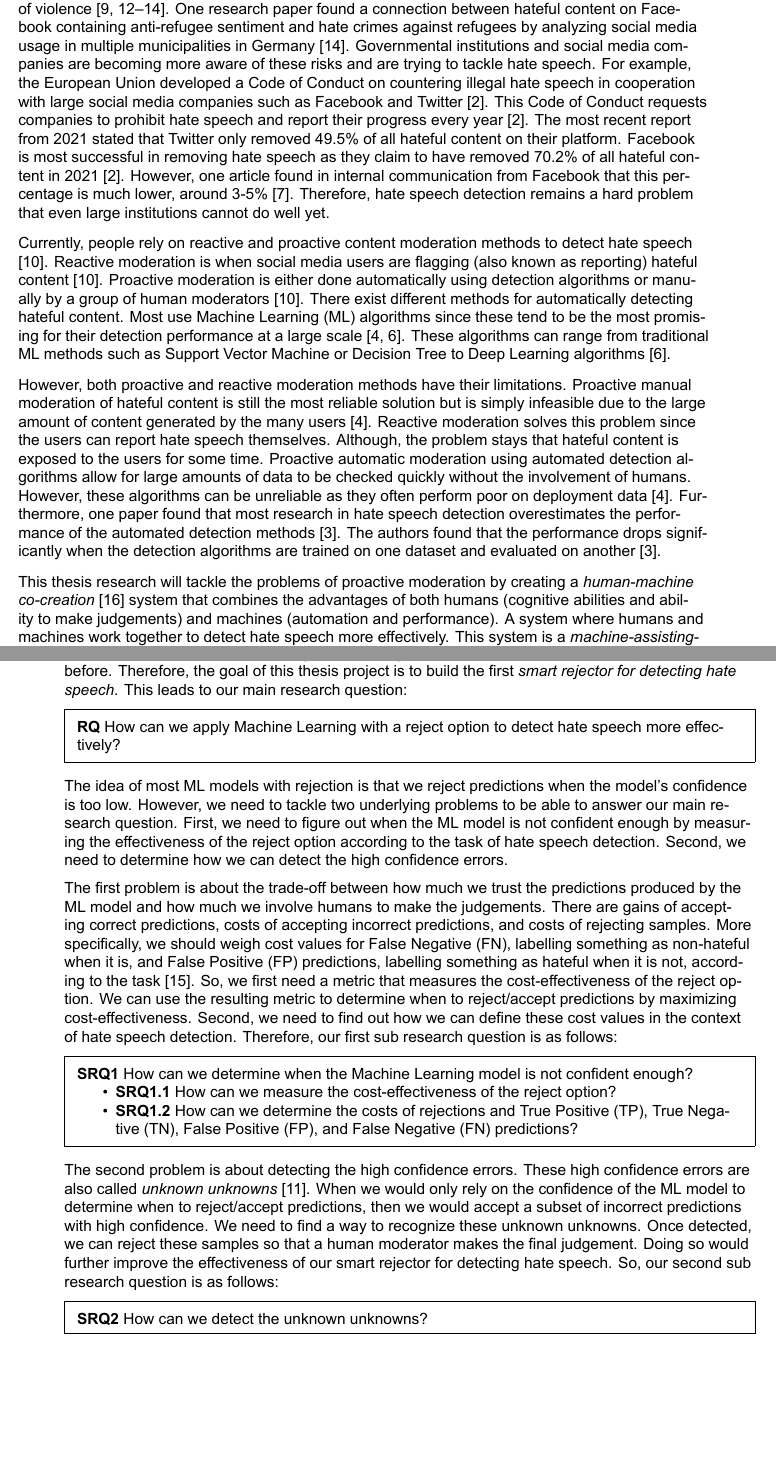
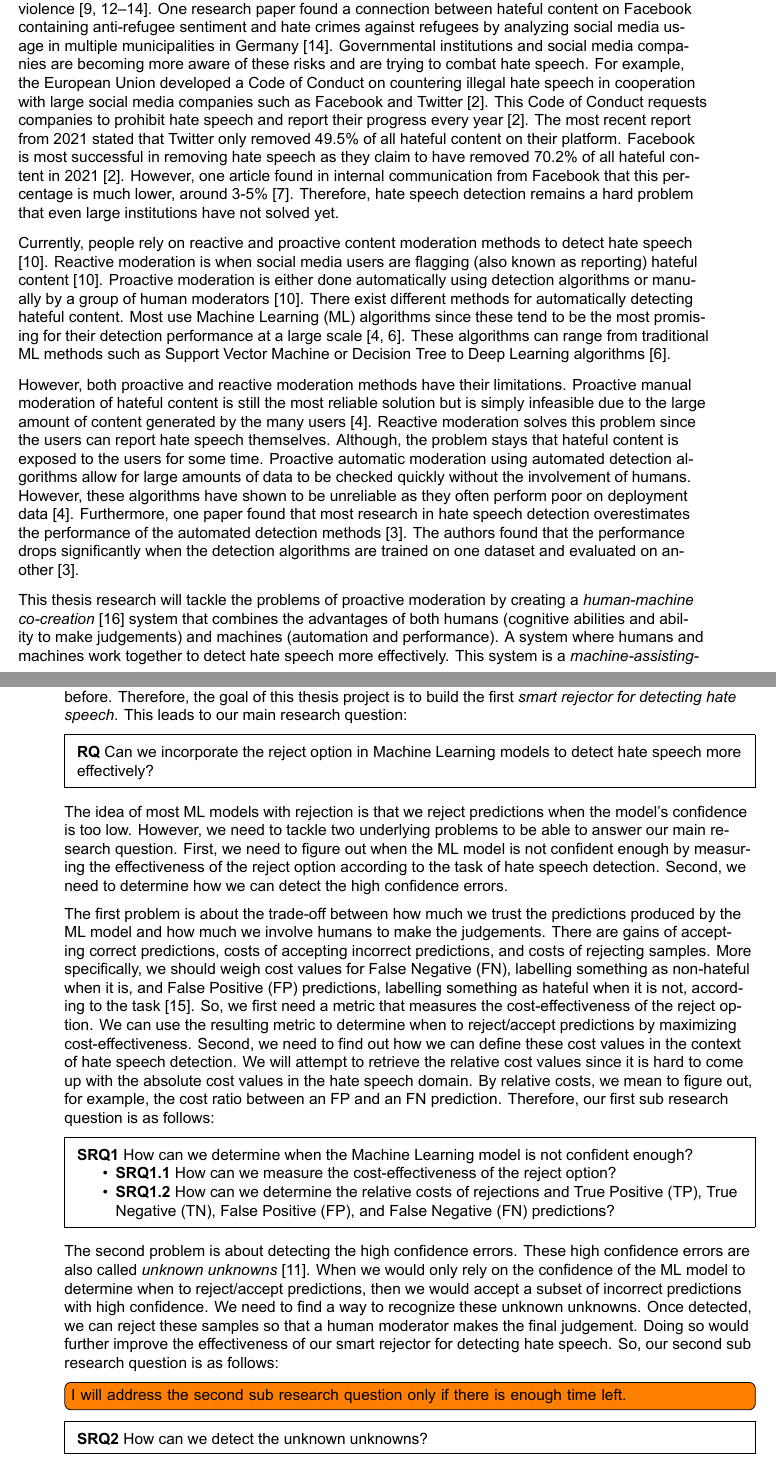
Before and after one commit to delftcrowd/smart_rejector_for_hate_speech, a LaTeX thesis (report/report.tex, which reads report/introduction.tex): two parts of pages 11 and 12 of 26, joined at a grey line, cut so that both start at the same text, the shorter picture padded with empty space. The pictures show the PDF file report/report.pdf that the author committed with the source.

Commit message:
Finish the draft introduction

```diff
--- a/report/introduction.tex
+++ b/report/introduction.tex
@@ -9,15 +9,21 @@
 	}
 }
 
-The amount of hateful content spread online on social media platforms remains a significant problem. Ignoring its presence can harm people and even result in actual violence and other conflicts \cite{ecri-hate-speech-and-violence, balayn2021automatic}. There are many news articles about events where hate spread on online platforms lead to acts of violence \cite{columbia-facebook-linked-to-violence, mujib-mashal-india, paul-mozur-2018, muller2021fanning}. One research paper found a connection between hateful content on Facebook containing anti-refugee sentiment and hate crimes against refugees by analyzing social media usage in multiple municipalities in Germany  \cite{muller2021fanning}. Governmental institutions and social media companies are becoming more aware of these risks and are trying to tackle hate speech. For example, the European Union developed a Code of Conduct on countering illegal hate speech in cooperation with large social media companies such as Facebook and Twitter \cite{eu-code-of-conduct}. This Code of Conduct requests companies to prohibit hate speech and report their progress every year \cite{eu-code-of-conduct}. The most recent report from 2021 stated that Twitter only removed 49.5\% of all hateful content on their platform. Facebook is most successful in removing hate speech as they claim to have removed 70.2\% of all hateful content in 2021 \cite{eu-code-of-conduct}. However, one article found in internal communication from Facebook that this percentage is much lower, around 3-5\% \cite{noah2021giansiracusa}. Therefore, hate speech detection remains a hard problem that even large institutions cannot do well yet.
+The amount of hateful content spread online on social media platforms remains a significant problem. Ignoring its presence can harm people and even result in actual violence and other conflicts \cite{ecri-hate-speech-and-violence, balayn2021automatic}. There are many news articles about events where hate spread on online platforms lead to acts of violence \cite{columbia-facebook-linked-to-violence, mujib-mashal-india, paul-mozur-2018, muller2021fanning}. One research paper found a connection between hateful content on Facebook containing anti-refugee sentiment and hate crimes against refugees by analyzing social media usage in multiple municipalities in Germany  \cite{muller2021fanning}. Governmental institutions and social media companies are becoming more aware of these risks and are trying to combat hate speech. For example, the European Union developed a Code of Conduct on countering illegal hate speech in cooperation with large social media companies such as Facebook and Twitter \cite{eu-code-of-conduct}. This Code of Conduct requests companies to prohibit hate speech and report their progress every year \cite{eu-code-of-conduct}. The most recent report from 2021 stated that Twitter only removed 49.5\% of all hateful content on their platform. Facebook is most successful in removing hate speech as they claim to have removed 70.2\% of all hateful content in 2021 \cite{eu-code-of-conduct}. However, one article found in internal communication from Facebook that this percentage is much lower, around 3-5\% \cite{noah2021giansiracusa}. Therefore, hate speech detection remains a hard problem that even large institutions have not solved yet.
 
 Currently, people rely on reactive and proactive content moderation methods to detect hate speech \cite{klonick2017new}. Reactive moderation is when social media users are flagging (also known as reporting) hateful content \cite{klonick2017new}. Proactive moderation is either done automatically using detection algorithms or manually by a group of human moderators \cite{klonick2017new}. There exist different methods for automatically detecting hateful content. Most use Machine Learning (ML) algorithms since these tend to be the most promising for their detection performance at a large scale \cite{balayn2021automatic, fortuna2018survey}. These algorithms can range from traditional ML methods such as Support Vector Machine or Decision Tree to Deep Learning algorithms \cite{fortuna2018survey}.
 
-However, both proactive and reactive moderation methods have their limitations. Proactive manual moderation of hateful content is still the most reliable solution but is simply infeasible due to the large amount of content generated by the many users \cite{balayn2021automatic}. Reactive moderation solves this problem since the users can report hate speech themselves. Although, the problem stays that hateful content is exposed to the users for some time. Proactive automatic moderation using automated detection algorithms allow for large amounts of data to be checked quickly without the involvement of humans. However, these algorithms can be unreliable as they often perform poor on deployment data \cite{balayn2021automatic}. Furthermore, one paper found that most research in hate speech detection overestimates the performance of the automated detection methods \cite{arango2019hate}. The authors found that the performance drops significantly when the detection algorithms are trained on one dataset and evaluated on another \cite{arango2019hate}.
+However, both proactive and reactive moderation methods have their limitations. Proactive manual moderation of hateful content is still the most reliable solution but is simply infeasible due to the large amount of content generated by the many users \cite{balayn2021automatic}. Reactive moderation solves this problem since the users can report hate speech themselves. Although, the problem stays that hateful content is exposed to the users for some time. Proactive automatic moderation using automated detection algorithms allow for large amounts of data to be checked quickly without the involvement of humans. However, these algorithms have shown to be unreliable as they often perform poor on deployment data \cite{balayn2021automatic}. Furthermore, one paper found that most research in hate speech detection overestimates the performance of the automated detection methods \cite{arango2019hate}. The authors found that the performance drops significantly when the detection algorithms are trained on one dataset and evaluated on another \cite{arango2019hate}.
 
 This thesis research will tackle the problems of proactive moderation by creating a \textit{human-machine co-creation} \cite{woo2020future} system that combines the advantages of both humans (cognitive abilities and ability to make judgements) and machines (automation and performance). A system where humans and machines work together to detect hate speech more effectively. This system is a \textit{machine-assisting-human} system where ML models help humans detecting hateful content automatically and where humans can make the final decisions (\textit{human-in-the-loop}) when the model is not confident enough \cite{woo2020future}. Here come ML models with a reject option in place. The goal of the reject option is to reject an ML prediction when the risk of making an incorrect prediction is too high and to defer the prediction task to a human \cite{hendrickx2021machine}. There are several advantages. First, the utility of the ML increases as only the most confident (and possibly the most correct) predictions are accepted. Second, less human effort is necessary as the machine is handling all predictions tasks, and only a fraction needs to be checked by a human. To the best of our knowledge, ML with rejection has not been used in hate speech detection before. Therefore, the goal of this thesis project is to build the first \textit{smart rejector for detecting hate speech}. This leads to our main research question:
 
-\customtextbox{\textbf{RQ} How can we apply Machine Learning with a reject option to detect hate speech more effectively?}
+\customtextbox{\textbf{RQ} Can we incorporate the reject option in Machine Learning models to detect hate speech more effectively?}
+
+% How can we apply Machine Learning with a reject option to detect hate speech more effectively?
+% How can adopt the reject option
+% Is it beneficial to incorporate the reject option to model X to detect hate speech more effectively?
+% Is it beneficial to incorporate the reject option to state-of-the-art detect hate speech more effectively?
+% How can we incorporate the reject option in
 
 % How can we detect hate speech more effectively by combining both manual and automatic detection methods?
 % How can we effectively reject hate speech predictions?
@@ -27,17 +33,19 @@ This thesis research will tackle the problems of proactive moderation by creatin
 
 The idea of most ML models with rejection is that we reject predictions when the model's confidence is too low. However, we need to tackle two underlying problems to be able to answer our main research question. First, we need to figure out when the ML model is not confident enough by measuring the effectiveness of the reject option according to the task of hate speech detection. Second, we need to determine how we can detect the high confidence errors.
 
-The first problem is about the trade-off between how much we trust the predictions produced by the ML model and how much we involve humans to make the judgements. There are gains of accepting correct predictions, costs of accepting incorrect predictions, and costs of rejecting samples. More specifically, we should weigh cost values for False Negative (FN), labelling something as non-hateful when it is, and False Positive (FP) predictions, labelling something as hateful when it is not, according to the task \cite{sayin2021science}. So, we first need a metric that measures the cost-effectiveness of the reject option. We can use the resulting metric to determine when to reject/accept predictions by maximizing cost-effectiveness. Second, we need to find out how we can define these cost values in the context of hate speech detection. Therefore, our first sub research question is as follows:
+The first problem is about the trade-off between how much we trust the predictions produced by the ML model and how much we involve humans to make the judgements. There are gains of accepting correct predictions, costs of accepting incorrect predictions, and costs of rejecting samples. More specifically, we should weigh cost values for False Negative (FN), labelling something as non-hateful when it is, and False Positive (FP) predictions, labelling something as hateful when it is not, according to the task \cite{sayin2021science}. So, we first need a metric that measures the cost-effectiveness of the reject option. We can use the resulting metric to determine when to reject/accept predictions by maximizing cost-effectiveness. Second, we need to find out how we can define these cost values in the context of hate speech detection. We will attempt to retrieve the relative cost values since it is hard to come up with the absolute cost values in the hate speech domain. By relative costs, we mean to figure out, for example, the cost ratio between an FP and an FN prediction. Therefore, our first sub research question is as follows:
 
 \customtextbox{
 	\textbf{SRQ1} How can we determine when the Machine Learning model is not confident enough?
 	\begin{itemize}
 		\item \textbf{SRQ1.1} How can we measure the cost-effectiveness of the reject option?
-		\item \textbf{SRQ1.2} How can we determine the costs of rejections and True Positive (TP), True Negative (TN), False Positive (FP), and False Negative (FN) predictions?
+		\item \textbf{SRQ1.2} How can we determine the relative costs of rejections and True Positive (TP), True Negative (TN), False Positive (FP), and False Negative (FN) predictions?
 	\end{itemize}
 }
 
 The second problem is about detecting the high confidence errors. These high confidence errors are also called \textit{unknown unknowns} \cite{liu2020towards}. When we would only rely on the confidence of the ML model to determine when to reject/accept predictions, then we would accept a subset of incorrect predictions with high confidence. We need to find a way to recognize these unknown unknowns. Once detected, we can reject these samples so that a human moderator makes the final judgement. Doing so would further improve the effectiveness of our smart rejector for detecting hate speech. So, our second sub research question is as follows:
+
+\todo[inline]{I will address the second sub research question only if there is enough time left.}
 
 \customtextbox{\textbf{SRQ2} How can we detect the unknown unknowns?}
 
```
Also changed, not shown: report/report.pdf.
